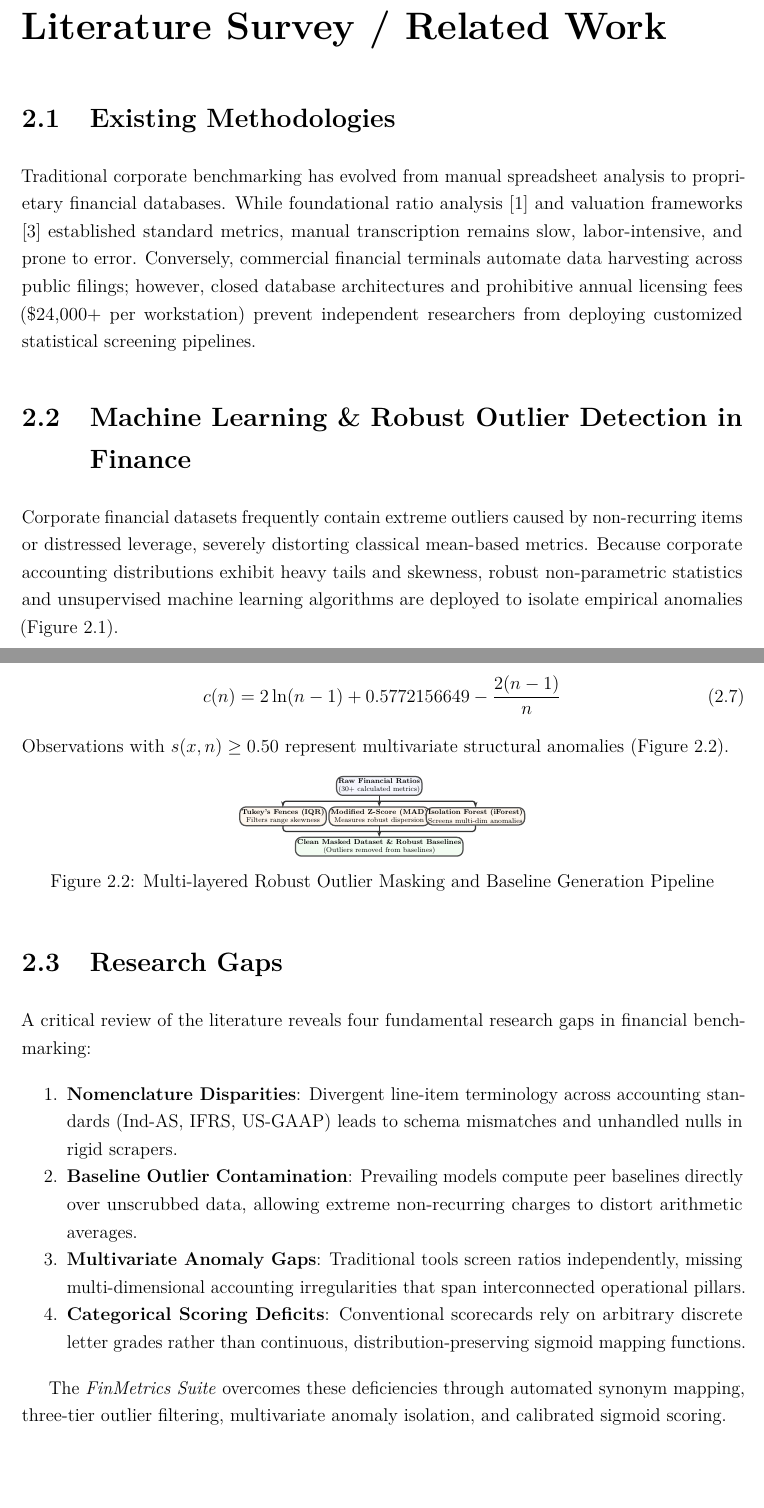
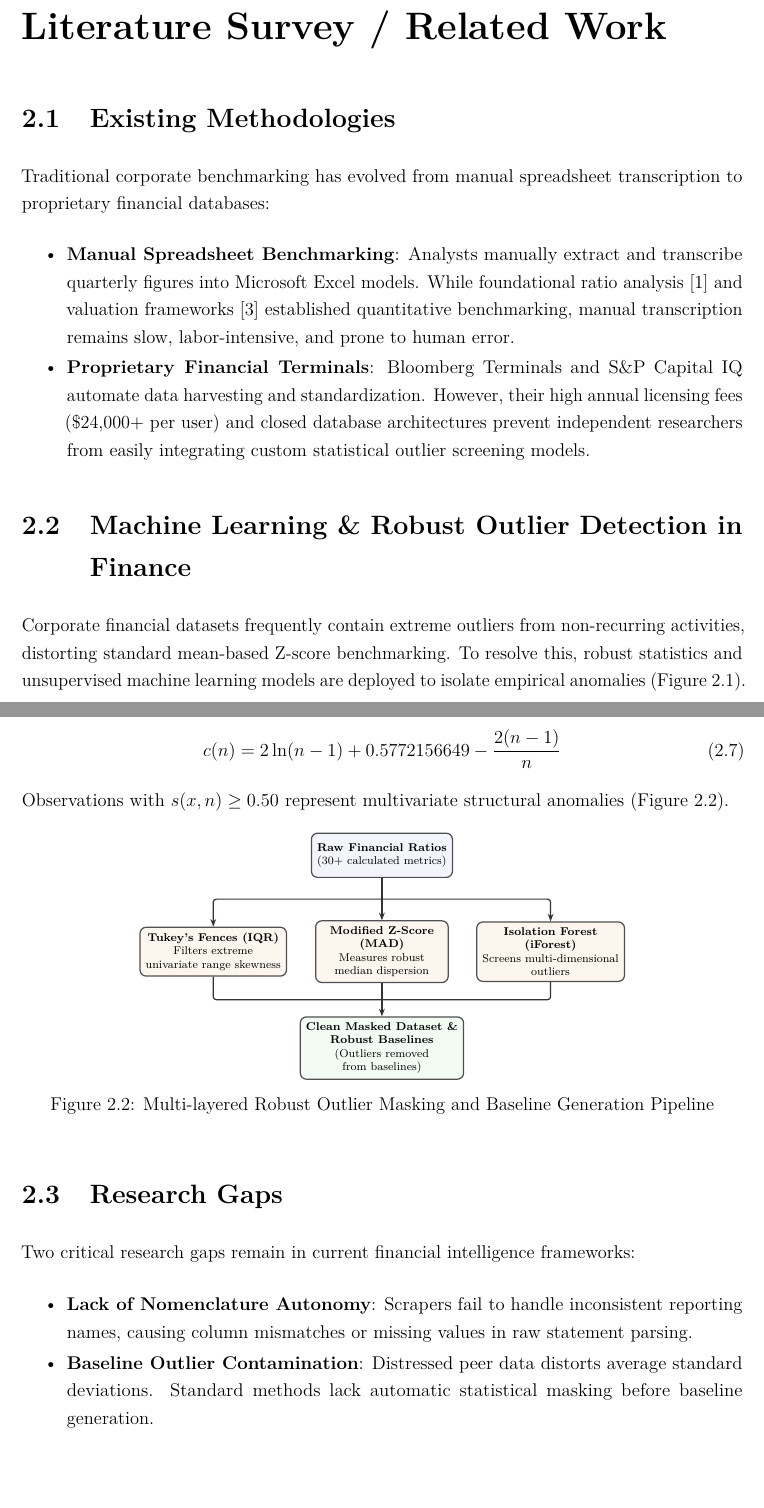
Before and after one commit to hi1r0/finmetrics-PU, a LaTeX thesis (Report/main.tex, which reads Report/chapters/literature_survey.tex): two parts of pages 15 and 17 of 42, joined at a grey line, cut so that both start at the same text. Compiled offline with pdfLaTeX.

Commit message:
feat(report): restore Figure 2.1 and 2.2 to original size and revert research gaps to previous 2 points

```diff
--- a/Report/chapters/literature_survey.tex
+++ b/Report/chapters/literature_survey.tex
@@ -2,8 +2,15 @@
 \label{ch:lit}
 
 \section{Existing Methodologies}
-Traditional corporate benchmarking has evolved from manual spreadsheet analysis to proprietary financial databases. While foundational ratio analysis \cite{altman1968financial} and valuation frameworks \cite{damodaran2012investment} established standard metrics, manual transcription remains slow, labor-intensive, and prone to error. Conversely, commercial financial terminals automate data harvesting across public filings; however, closed database architectures and prohibitive annual licensing fees (\$24,000+ per workstation) prevent independent researchers from deploying customized statistical screening pipelines.
+Traditional corporate benchmarking has evolved from manual spreadsheet transcription to proprietary financial databases:
+\begin{itemize}
+    \setlength{\itemsep}{1.5pt}
+    \setlength{\parskip}{0pt}
+    \setlength{\parsep}{0pt}
+    \item \textbf{Manual Spreadsheet Benchmarking}: Analysts manually extract and transcribe quarterly figures into Microsoft Excel models. While foundational ratio analysis \cite{altman1968financial} and valuation frameworks \cite{damodaran2012investment} established quantitative benchmarking, manual transcription remains slow, labor-intensive, and prone to human error.
+    \item \textbf{Proprietary Financial Terminals}: Bloomberg Terminals and S\&P Capital IQ automate data harvesting and standardization. However, their high annual licensing fees (\$24,000+ per user) and closed database architectures prevent independent researchers from easily integrating custom statistical outlier screening models.
+\end{itemize}
 
 \section{Machine Learning \& Robust Outlier Detection in Finance}
-Corporate financial datasets frequently contain extreme outliers caused by non-recurring items or distressed leverage, severely distorting classical mean-based metrics. Because corporate accounting distributions exhibit heavy tails and skewness, robust non-parametric statistics and unsupervised machine learning algorithms are deployed to isolate empirical anomalies (Figure~\ref{fig:lit_workflow}).
+Corporate financial datasets frequently contain extreme outliers from non-recurring activities, distorting standard mean-based Z-score benchmarking. To resolve this, robust statistics and unsupervised machine learning models are deployed to isolate empirical anomalies (Figure~\ref{fig:lit_workflow}).
 
@@ -73,7 +78,7 @@ where $h(x)$ is path length, $E(h(x))$ is expected path length, and $c(n)$ is av
 \end{equation}
 Observations with $s(x, n) \ge 0.50$ represent multivariate structural anomalies (Figure~\ref{fig:outlier_cluster_pipeline}).
 
-\begin{figure}[H]
+\begin{figure}[htbp]
     \centering
     \definecolor{lavenderbg}{RGB}{244, 245, 252}
     \definecolor{peachbg}{RGB}{253, 246, 238}
@@ -82,11 +87,11 @@ Observations with $s(x, n) \ge 0.50$ represent multivariate structural anomalies
 
     \begin{tikzpicture}[
         font=\rmfamily\scriptsize,
-        scale=0.58, transform shape,
-        >={Stealth[length=3.5pt, width=2.5pt]},
+        scale=0.92, transform shape,
+        >={Stealth[length=5pt, width=3.75pt]},
         box/.style={
             draw=boxborder, rounded corners=4pt, align=center,
-            minimum width=3.0cm, minimum height=0.60cm, inner sep=2.0pt, thick
+            minimum width=3.3cm, minimum height=1.1cm, inner sep=4pt, thick
         },
         lavender/.style={box, fill=lavenderbg},
         peach/.style={box, fill=peachbg},
@@ -98,22 +103,27 @@ Observations with $s(x, n) \ge 0.50$ represent multivariate structural anomalies
             (30+ calculated metrics)
         };
 
-        \node[peach] (zscore) at (0, -1.2) {
-            \textbf{Modified Z-Score (MAD)}\\
-            Measures robust dispersion
+        \node[peach] (zscore) at (0, -2.4) {
+            \textbf{Modified Z-Score}\\
+            \textbf{(MAD)}\\
+            Measures robust\\
+            median dispersion
         };
-        \node[peach] (tukey) at (-3.8, -1.2) {
+        \node[peach] (tukey) at (-4.2, -2.4) {
             \textbf{Tukey's Fences (IQR)}\\
-            Filters range skewness
+            Filters extreme\\
+            univariate range skewness
         };
-        \node[peach] (iforest) at (3.8, -1.2) {
-            \textbf{Isolation Forest (iForest)}\\
-            Screens multi-dim anomalies
+        \node[peach] (iforest) at (4.2, -2.4) {
+            \textbf{Isolation Forest}\\
+            \textbf{(iForest)}\\
+            Screens multi-dimensional\\
+            outliers
         };
 
-        \node[green] (clean) at (0, -2.4) {
-            \textbf{Clean Masked Dataset \& Robust Baselines}\\
-            (Outliers removed from baselines)
+        \node[green] (clean) at (0, -4.8) {
+            \textbf{Clean Masked Dataset \&}\\\textbf{Robust Baselines}\\
+            (Outliers removed\\from baselines)
         };
 
         \begin{scope}[thick, draw=black!80]
@@ -136,16 +146,11 @@ Observations with $s(x, n) \ge 0.50$ represent multivariate structural anomalies
 \end{figure}
 
 \section{Research Gaps}
-A critical review of the literature reveals four fundamental research gaps in financial benchmarking:
-\begin{enumerate}
-    \setlength{\topsep}{1pt}
-    \setlength{\itemsep}{0pt}
+Two critical research gaps remain in current financial intelligence frameworks:
+\begin{itemize}
+    \setlength{\itemsep}{2pt}
     \setlength{\parskip}{0pt}
     \setlength{\parsep}{0pt}
-    \item \textbf{Nomenclature Disparities}: Divergent line-item terminology across accounting standards (Ind-AS, IFRS, US-GAAP) leads to schema mismatches and unhandled nulls in rigid scrapers.
-    \item \textbf{Baseline Outlier Contamination}: Prevailing models compute peer baselines directly over unscrubbed data, allowing extreme non-recurring charges to distort arithmetic averages.
-    \item \textbf{Multivariate Anomaly Gaps}: Traditional tools screen ratios independently, missing multi-dimensional accounting irregularities that span interconnected operational pillars.
-    \item \textbf{Categorical Scoring Deficits}: Conventional scorecards rely on arbitrary discrete letter grades rather than continuous, distribution-preserving sigmoid mapping functions.
-\end{enumerate}
-
-The \textit{FinMetrics Suite} overcomes these deficiencies through automated synonym mapping, three-tier outlier filtering, multivariate anomaly isolation, and calibrated sigmoid scoring.
+    \item \textbf{Lack of Nomenclature Autonomy}: Scrapers fail to handle inconsistent reporting names, causing column mismatches or missing values in raw statement parsing.
+    \item \textbf{Baseline Outlier Contamination}: Distressed peer data distorts average standard deviations. Standard methods lack automatic statistical masking before baseline generation.
+\end{itemize}
```
Also changed, not shown: Report/chapters/literature_survey.tex (14 more changed lines), 2 other files.
